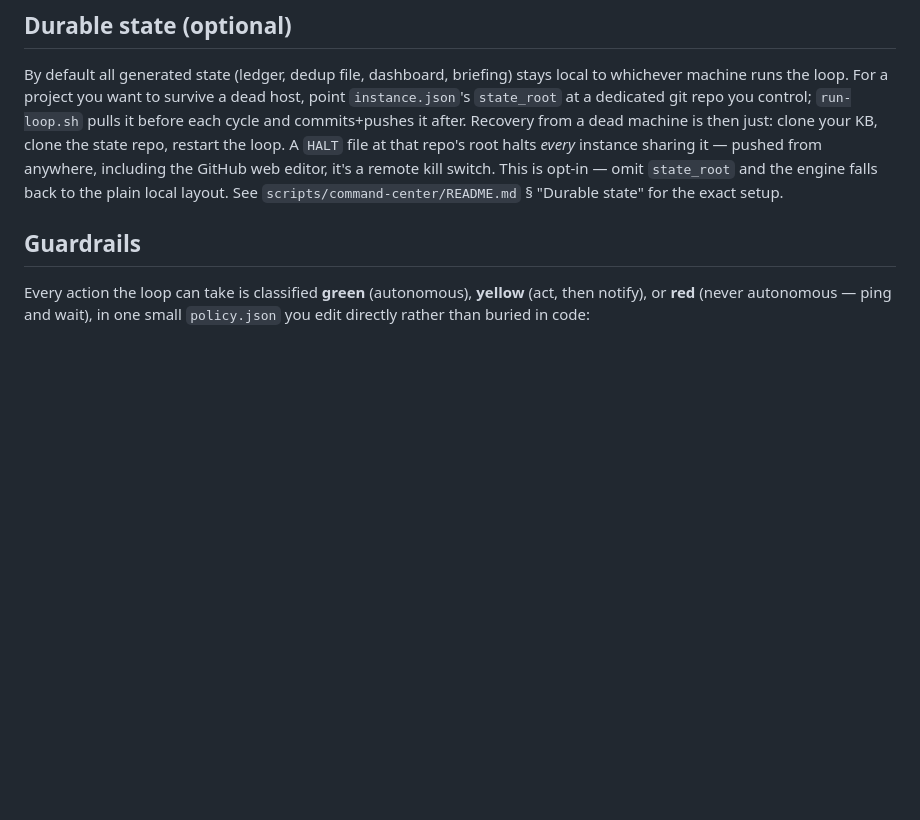
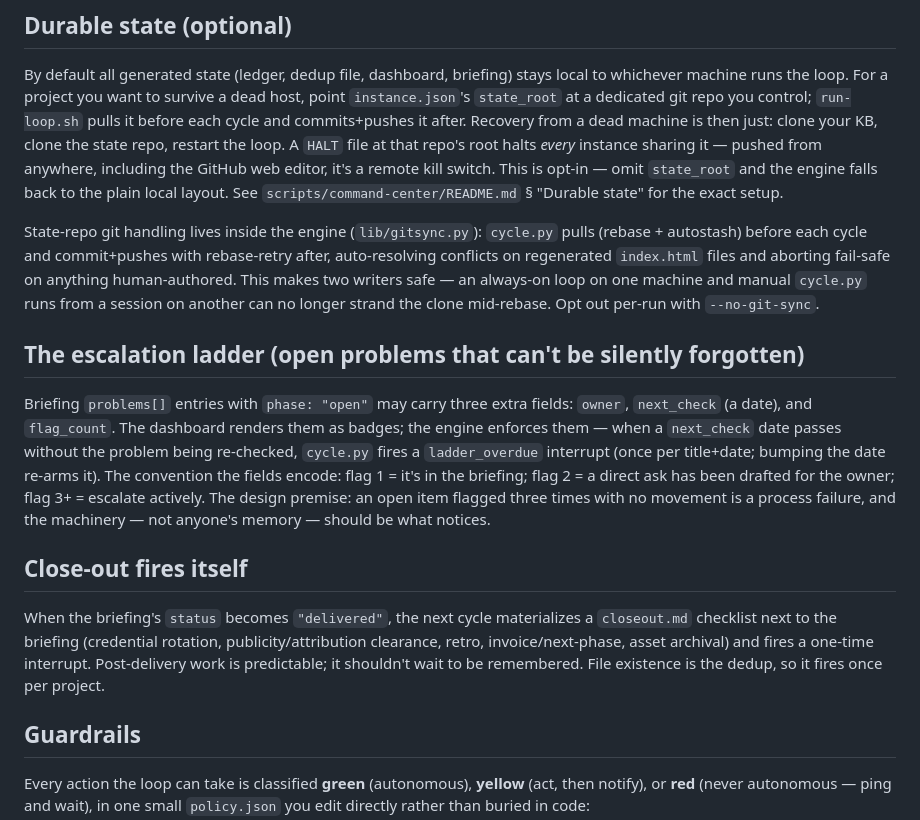
Before and after one commit to ibrews/claude-fleet, a Markdown page: docs/17-command-center.md, the part around the change. Rendered like a GitHub page; blank space fills up the shorter version.

Commit message:
docs(command-center): gitsync, escalation ladder, auto close-out
Co-Authored-By: Claude Fable 5 <noreply@anthropic.com>

```diff
--- a/docs/17-command-center.md
+++ b/docs/17-command-center.md
@@ -104,6 +104,31 @@ from anywhere, including the GitHub web editor, it's a remote kill switch. This
 `state_root` and the engine falls back to the plain local layout. See
 `scripts/command-center/README.md` § "Durable state" for the exact setup.
 
+State-repo git handling lives inside the engine (`lib/gitsync.py`): `cycle.py` pulls
+(rebase + autostash) before each cycle and commit+pushes with rebase-retry after, auto-resolving
+conflicts on regenerated `index.html` files and aborting fail-safe on anything human-authored.
+This makes two writers safe — an always-on loop on one machine and manual `cycle.py` runs from a
+session on another can no longer strand the clone mid-rebase. Opt out per-run with
+`--no-git-sync`.
+
+## The escalation ladder (open problems that can't be silently forgotten)
+
+Briefing `problems[]` entries with `phase: "open"` may carry three extra fields: `owner`,
+`next_check` (a date), and `flag_count`. The dashboard renders them as badges; the engine enforces
+them — when a `next_check` date passes without the problem being re-checked, `cycle.py` fires a
+`ladder_overdue` interrupt (once per title+date; bumping the date re-arms it). The convention the
+fields encode: flag 1 = it's in the briefing; flag 2 = a direct ask has been drafted for the
+owner; flag 3+ = escalate actively. The design premise: an open item flagged three times with no
+movement is a process failure, and the machinery — not anyone's memory — should be what notices.
+
+## Close-out fires itself
+
+When the briefing's `status` becomes `"delivered"`, the next cycle materializes a `closeout.md`
+checklist next to the briefing (credential rotation, publicity/attribution clearance, retro,
+invoice/next-phase, asset archival) and fires a one-time interrupt. Post-delivery work is
+predictable; it shouldn't wait to be remembered. File existence is the dedup, so it fires once
+per project.
+
 ## Guardrails
 
 Every action the loop can take is classified **green** (autonomous), **yellow** (act, then notify),
```
